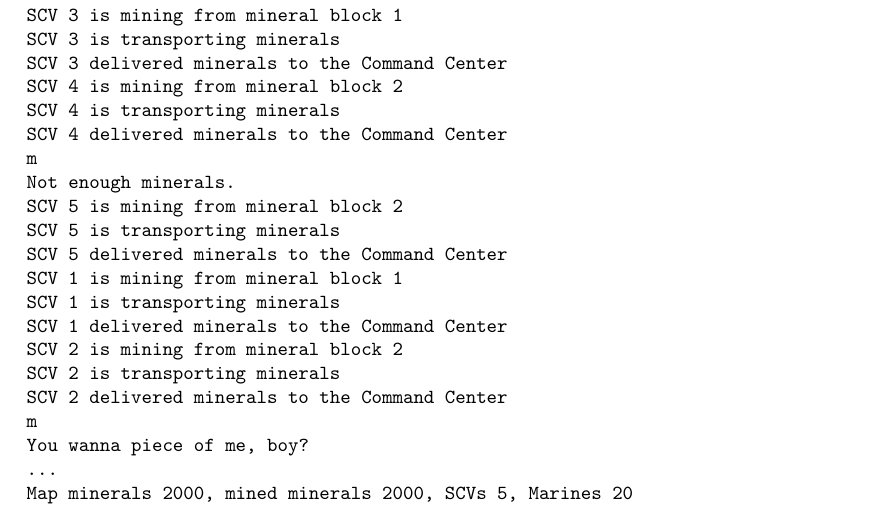
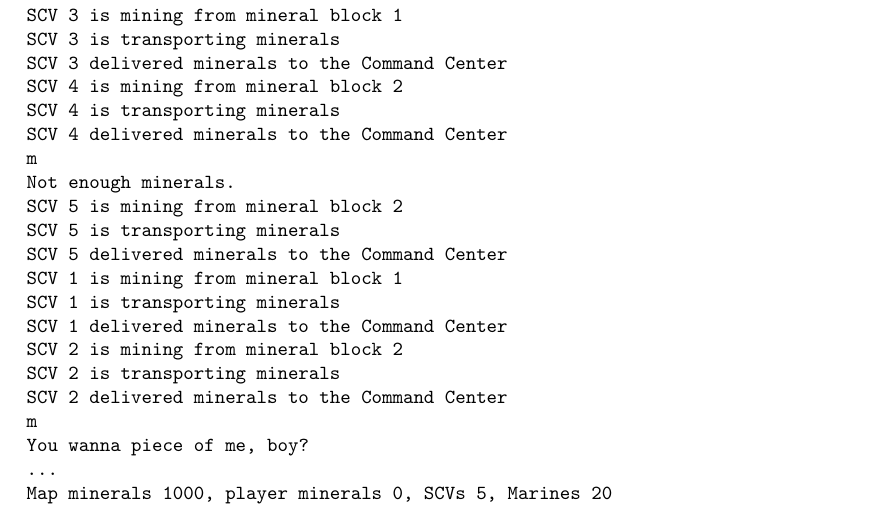
Before and after one commit to elsys/os-homeworks, a LaTeX problem sheet (2016-2017/HW03-threads.tex): part of page 3 of 6, cut so that both start at the same text. Compiled offline with pdfLaTeX.

Commit message:
Fixed output in end of program

```diff
--- a/2016-2017/HW03-threads.tex
+++ b/2016-2017/HW03-threads.tex
@@ -85,7 +85,7 @@
 m
 You wanna piece of me, boy?
 ...
-Map minerals 2000, mined minerals 2000, SCVs 5, Marines 20
+Map minerals 1000, player minerals 0, SCVs 5, Marines 20
 \end{verbatim}
 
 		\subsection{Поддръжка на N на брой работници (25 точки)}
```
Also changed, not shown: 2016-2017/HW03-threads.tex (2 more changed lines).
